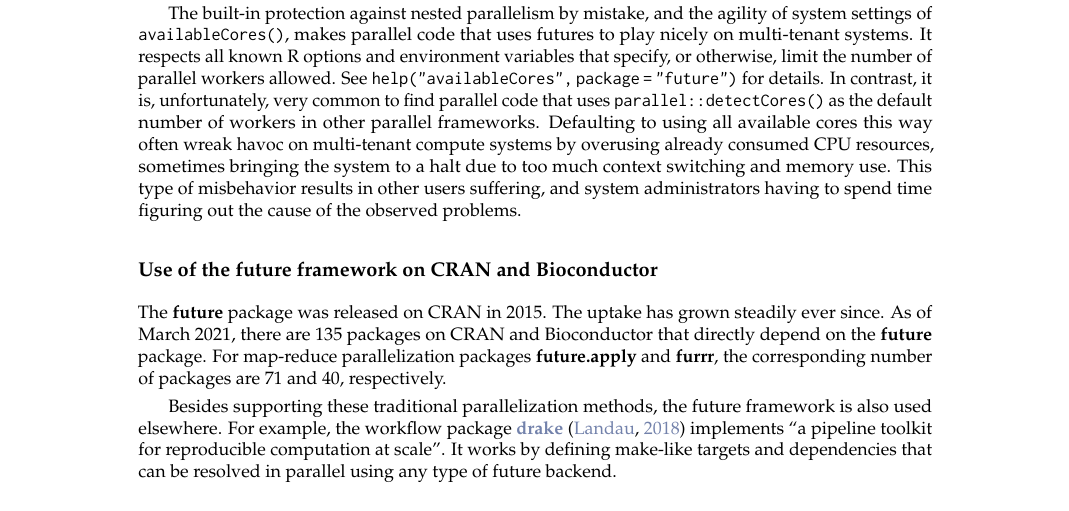
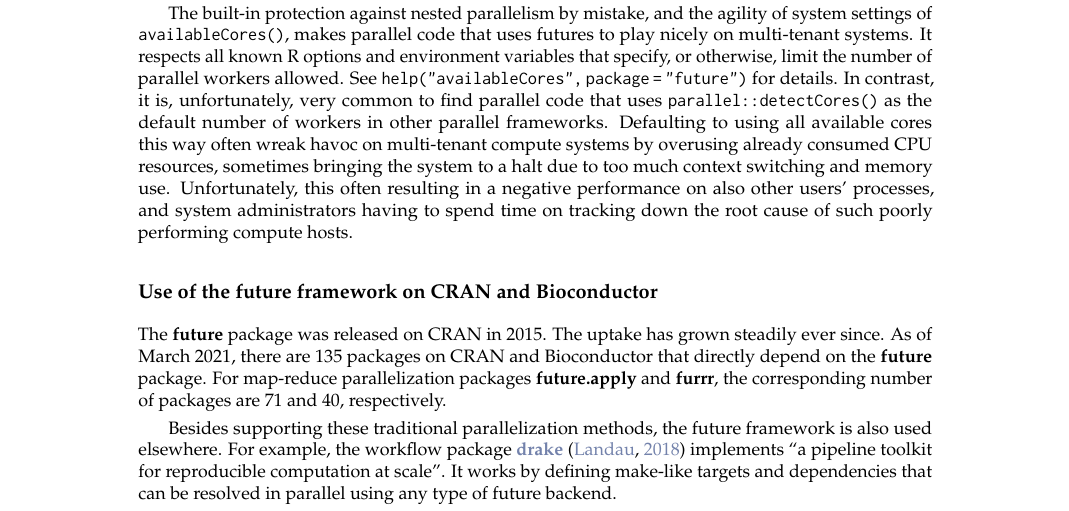
Before and after one commit to HenrikBengtsson/article-bengtsson-future, a LaTeX document (RJwrapper.tex, which reads bengtsson-future.tex): part of page 13 of 17, cut so that both start at the same text. Compiled offline with pdfLaTeX.

Commit message:
SENTIMENT: Avoid 'type of misbehavior'

```diff
--- a/bengtsson-future.tex
+++ b/bengtsson-future.tex
@@ -1147,9 +1147,10 @@
 available cores this way often wreak havoc on multi-tenant compute
 systems by overusing already consumed CPU resources, sometimes
 bringing the system to a halt due to too much context switching and
-memory use.  This type of misbehavior results in other users
-suffering, and system administrators having to spend time figuring out
-the cause of the observed problems.
+memory use.  Unfortunately, this often resulting in a negative
+performance on also other users' processes, and system administrators
+having to spend time on tracking down the root cause of such poorly
+performing compute hosts.
 
 
 \subsection{Use of the future framework on CRAN and Bioconductor}
```
